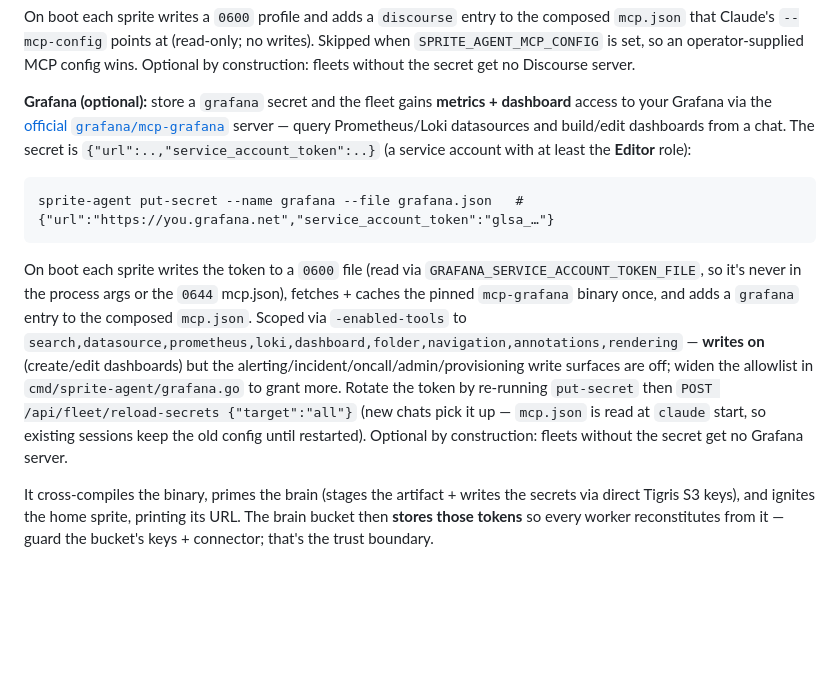
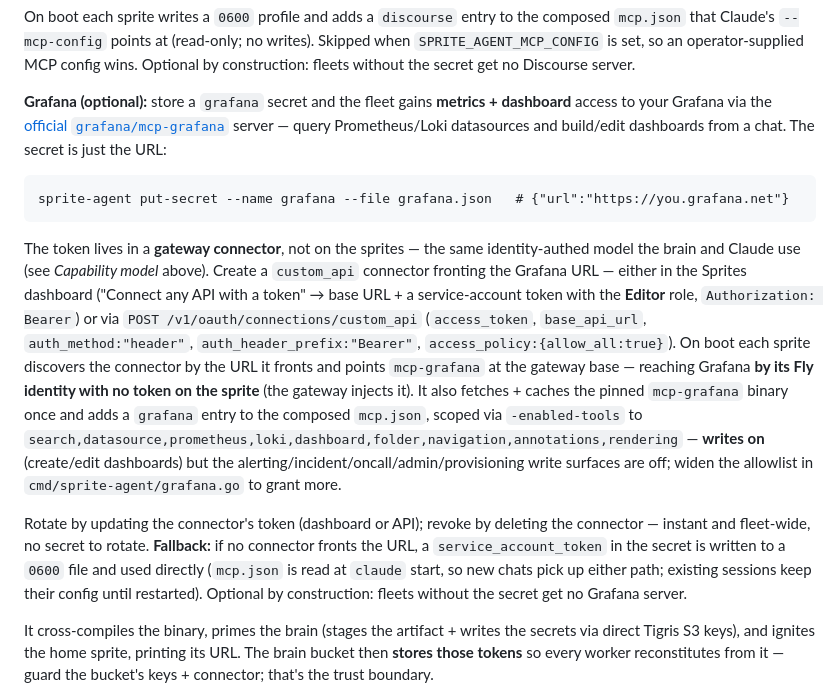
Before and after one commit to clouvet/sprite-swarm, a Markdown page: README.md, the part around the change. GitHub-like rendering; blank space fills up the shorter version.

Commit message:
README: Grafana MCP uses a gateway connector (token-free)
Rewrite the Grafana section to describe the connector as the primary path
(secret is just the url; token lives in a custom_api connector; sprites
reach Grafana by identity with no token on disk) and the on-disk token as
the fallback. Revoke = delete the connector.

Co-Authored-By: Claude Opus 4.8 <noreply@anthropic.com>

````diff
--- a/README.md
+++ b/README.md
@@ -225,22 +225,29 @@ get no Discourse server.
 
 **Grafana (optional):** store a `grafana` secret and the fleet gains **metrics + dashboard** access to
 your Grafana via the [official `grafana/mcp-grafana`](https://github.com/grafana/mcp-grafana) server —
-query Prometheus/Loki datasources and build/edit dashboards from a chat. The secret is
-`{"url":..,"service_account_token":..}` (a service account with at least the **Editor** role):
+query Prometheus/Loki datasources and build/edit dashboards from a chat. The secret is just the URL:
 
 ```
-sprite-agent put-secret --name grafana --file grafana.json   # {"url":"https://you.grafana.net","service_account_token":"glsa_…"}
+sprite-agent put-secret --name grafana --file grafana.json   # {"url":"https://you.grafana.net"}
 ```
 
-On boot each sprite writes the token to a `0600` file (read via `GRAFANA_SERVICE_ACCOUNT_TOKEN_FILE`,
-so it's never in the process args or the `0644` mcp.json), fetches + caches the pinned `mcp-grafana`
-binary once, and adds a `grafana` entry to the composed `mcp.json`. Scoped via `-enabled-tools` to
-`search,datasource,prometheus,loki,dashboard,folder,navigation,annotations,rendering` — **writes on**
-(create/edit dashboards) but the alerting/incident/oncall/admin/provisioning write surfaces are off;
-widen the allowlist in `cmd/sprite-agent/grafana.go` to grant more. Rotate the token by re-running
-`put-secret` then `POST /api/fleet/reload-secrets {"target":"all"}` (new chats pick it up — `mcp.json`
-is read at `claude` start, so existing sessions keep the old config until restarted). Optional by
-construction: fleets without the secret get no Grafana server.
+The token lives in a **gateway connector**, not on the sprites — the same identity-authed model the brain
+and Claude use (see *Capability model* above). Create a `custom_api` connector fronting the Grafana URL — either in the Sprites dashboard ("Connect any
+API with a token" → base URL + a service-account token with the **Editor** role, `Authorization: Bearer`)
+or via `POST /v1/oauth/connections/custom_api` (`access_token`, `base_api_url`, `auth_method:"header"`,
+`auth_header_prefix:"Bearer"`, `access_policy:{allow_all:true}`). On boot each sprite discovers the
+connector by the URL it fronts and points `mcp-grafana` at the gateway base — reaching Grafana **by its
+Fly identity with no token on the sprite** (the gateway injects it). It also fetches + caches the pinned
+`mcp-grafana` binary once and adds a `grafana` entry to the composed `mcp.json`, scoped via
+`-enabled-tools` to `search,datasource,prometheus,loki,dashboard,folder,navigation,annotations,rendering`
+— **writes on** (create/edit dashboards) but the alerting/incident/oncall/admin/provisioning write
+surfaces are off; widen the allowlist in `cmd/sprite-agent/grafana.go` to grant more.
+
+Rotate by updating the connector's token (dashboard or API); revoke by deleting the connector — instant
+and fleet-wide, no secret to rotate. **Fallback:** if no connector fronts the URL, a
+`service_account_token` in the secret is written to a `0600` file and used directly (`mcp.json` is read
+at `claude` start, so new chats pick up either path; existing sessions keep their config until
+restarted). Optional by construction: fleets without the secret get no Grafana server.
 
 It cross-compiles the binary, primes the brain (stages the artifact + writes the secrets via direct
 Tigris S3 keys), and ignites the home sprite, printing its URL. The brain bucket then **stores those
````
